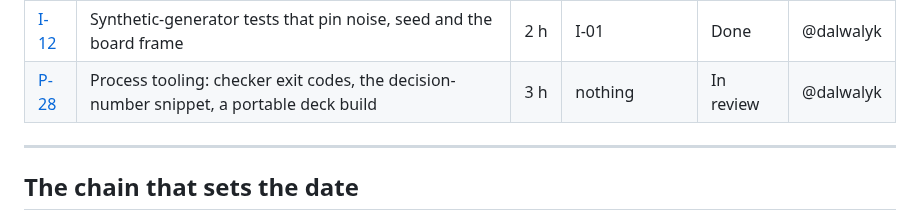
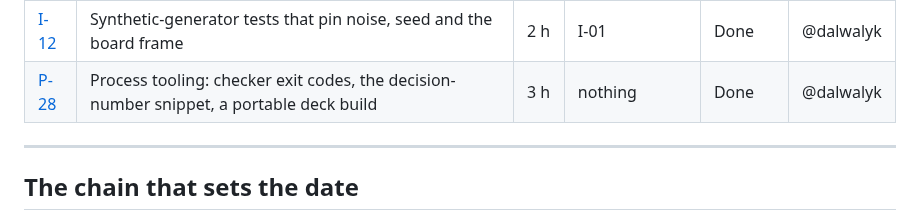
Before and after one commit to proofshape/proofshape, a Markdown page: stories/README.md, the part around the change. Drawn GitHub-style.

```diff
--- a/stories/README.md
+++ b/stories/README.md
@@ -364,7 +364,7 @@ Full detail in each story file.
 | [C-20](C/C-20.md) | Capture gate and orbit maths: heading wrap, roll, gate order | 3 h | C-06, C-07, C-09 | Ready | _unclaimed_ |
 | [F-08](F/F-08.md) | Fixture and image safety: downloader verification, case-insensitive photo ignores, image path filters | 3 h | F-06, R-15 | Done | @dalwalyk |
 | [I-12](I/I-12.md) | Synthetic-generator tests that pin noise, seed and the board frame | 2 h | I-01 | Done | @dalwalyk |
-| [P-28](P/P-28.md) | Process tooling: checker exit codes, the decision-number snippet, a portable deck build | 3 h | nothing | In review | @dalwalyk |
+| [P-28](P/P-28.md) | Process tooling: checker exit codes, the decision-number snippet, a portable deck build | 3 h | nothing | Done | @dalwalyk |
 
 ---
 
```
Also changed, not shown: docs/progress-log.md (+27 -0 lines), stories/P/P-28.md (+4 -3 lines).
